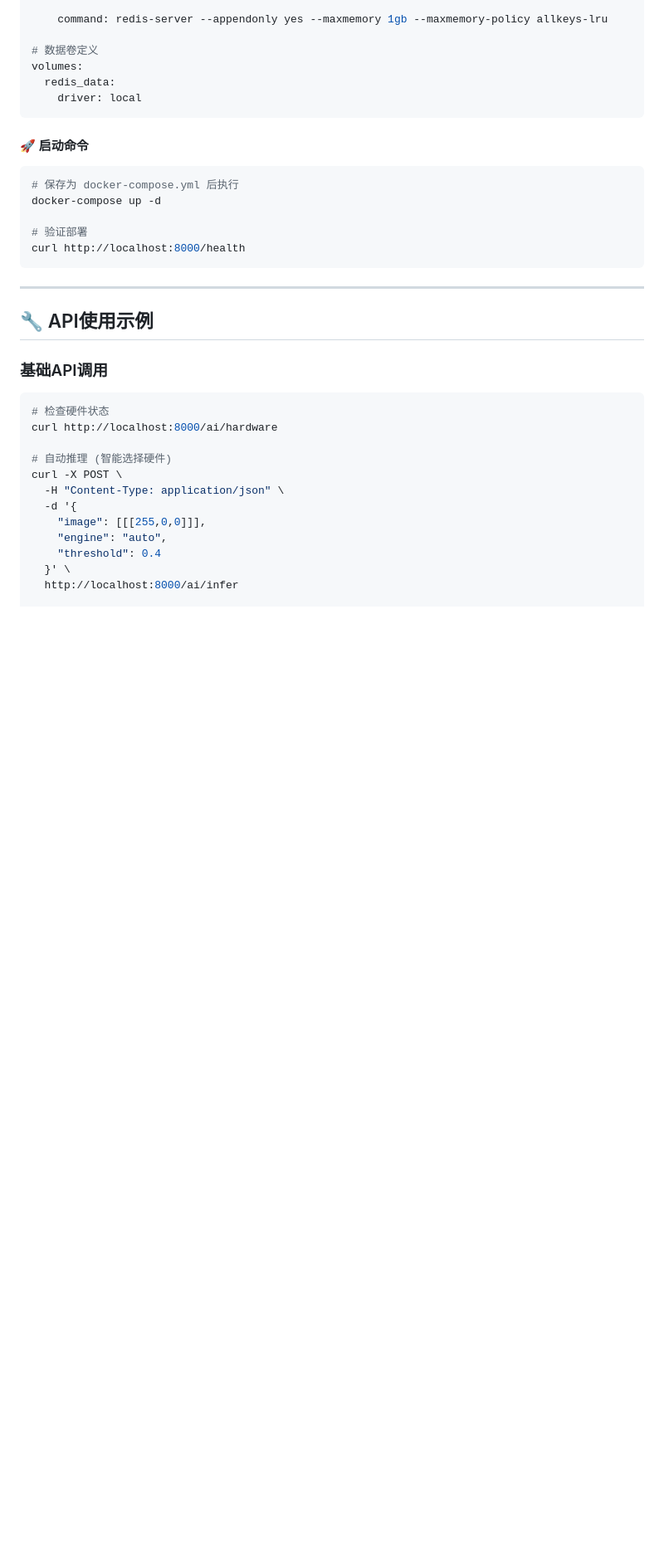
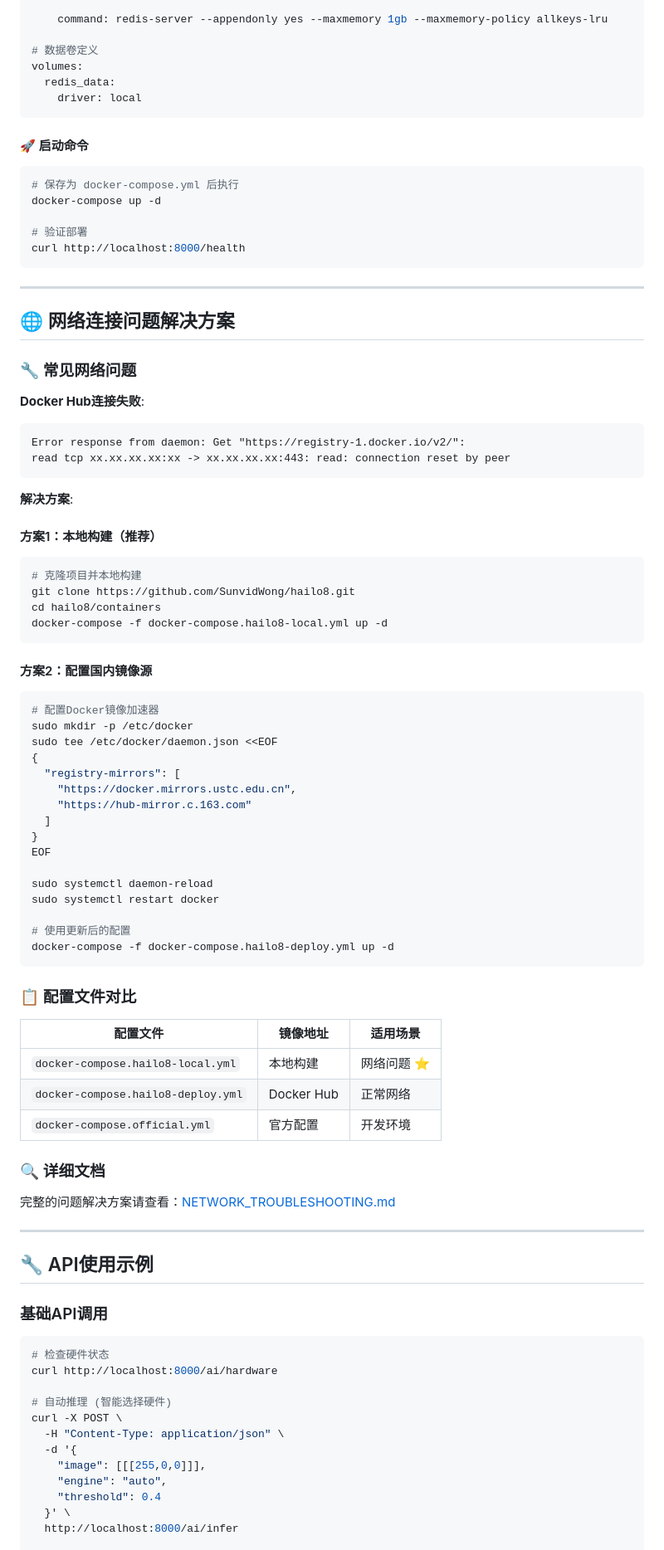
Before and after one commit to SunvidWong/hailo8, a Markdown page: README.md, the part around the change. Shown at 83% size. GitHub-like rendering; blank space fills up the shorter version.

````diff
--- a/README.md
+++ b/README.md
@@ -164,6 +164,59 @@ docker-compose up -d
 # 验证部署
 curl http://localhost:8000/health
 ```
+
+---
+
+## 🌐 网络连接问题解决方案
+
+### 🔧 常见网络问题
+
+**Docker Hub连接失败**:
+```
+Error response from daemon: Get "https://registry-1.docker.io/v2/":
+read tcp xx.xx.xx.xx:xx -> xx.xx.xx.xx:443: read: connection reset by peer
+```
+
+**解决方案**:
+
+#### 方案1：本地构建（推荐）
+```bash
+# 克隆项目并本地构建
+git clone https://github.com/SunvidWong/hailo8.git
+cd hailo8/containers
+docker-compose -f docker-compose.hailo8-local.yml up -d
+```
+
+#### 方案2：配置国内镜像源
+```bash
+# 配置Docker镜像加速器
+sudo mkdir -p /etc/docker
+sudo tee /etc/docker/daemon.json <<EOF
+{
+  "registry-mirrors": [
+    "https://docker.mirrors.ustc.edu.cn",
+    "https://hub-mirror.c.163.com"
+  ]
+}
+EOF
+
+sudo systemctl daemon-reload
+sudo systemctl restart docker
+
+# 使用更新后的配置
+docker-compose -f docker-compose.hailo8-deploy.yml up -d
+```
+
+### 📋 配置文件对比
+
+| 配置文件 | 镜像地址 | 适用场景 |
+|----------|----------|----------|
+| `docker-compose.hailo8-local.yml` | 本地构建 | 网络问题 ⭐ |
+| `docker-compose.hailo8-deploy.yml` | Docker Hub | 正常网络 |
+| `docker-compose.official.yml` | 官方配置 | 开发环境 |
+
+### 🔍 详细文档
+完整的问题解决方案请查看：[NETWORK_TROUBLESHOOTING.md](NETWORK_TROUBLESHOOTING.md)
 
 ---
 
````
